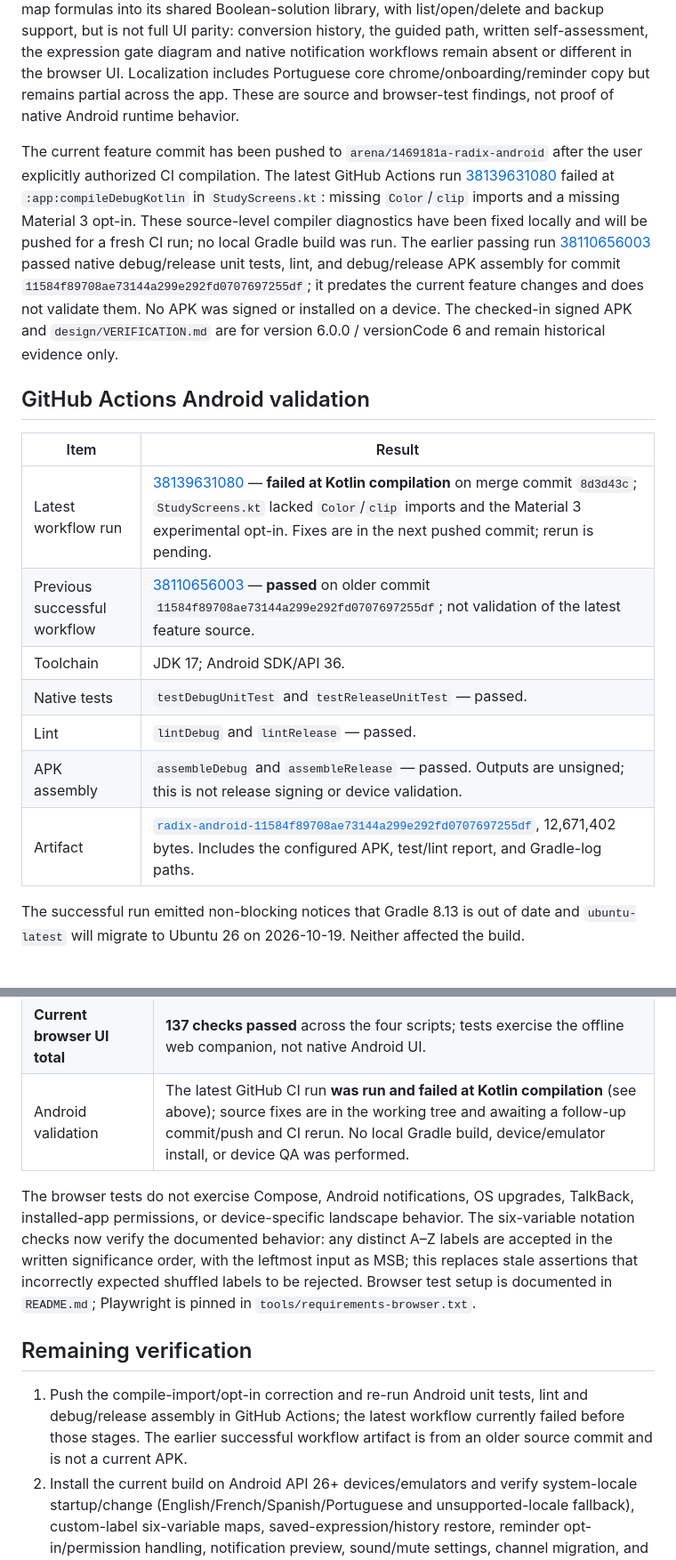
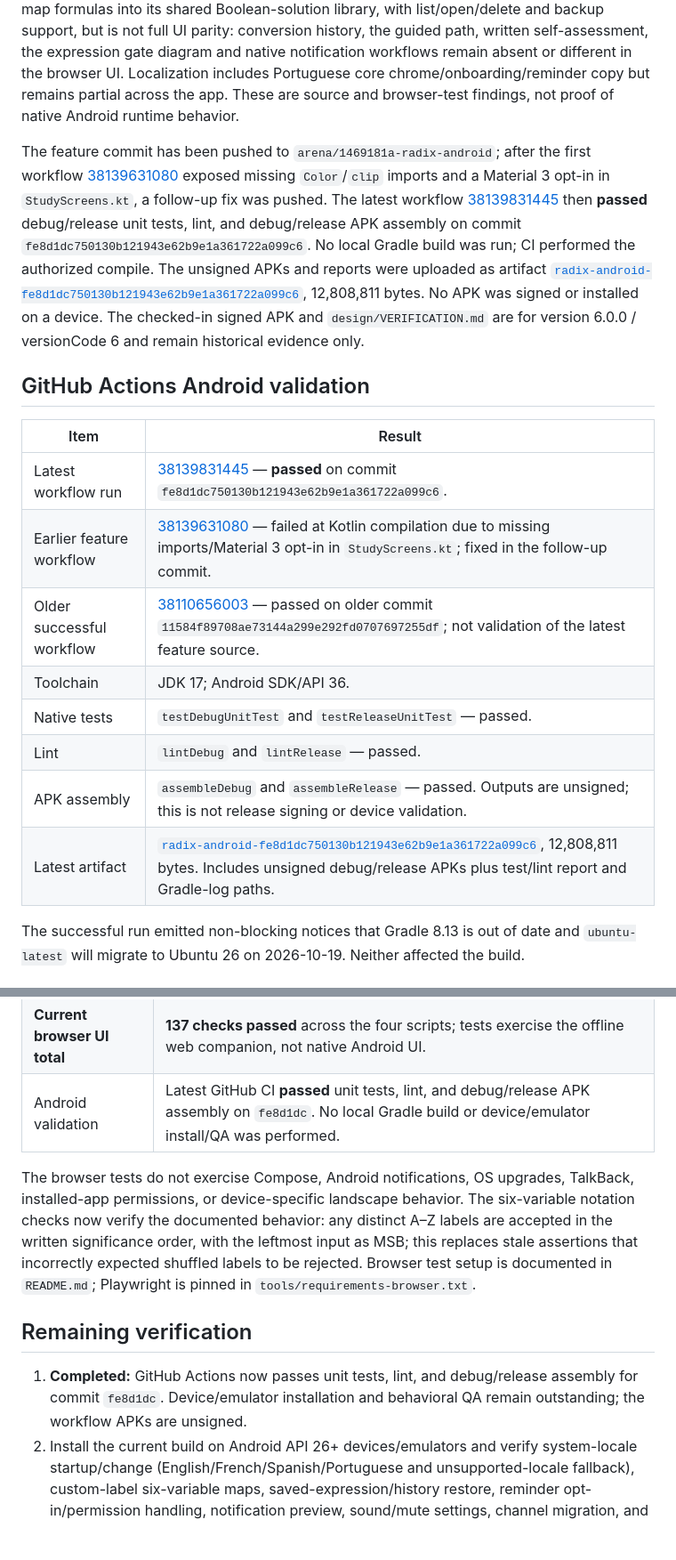
Before and after one commit to Jacinth-19/radix-android, a Markdown page: design/DEVELOPMENT-STATUS.md, 2 parts joined by grey strips. Shown at 89% size. Rendered like a GitHub page; blank space fills up the shorter version.

Commit message:
docs: record current Android CI validation
Co-authored-by: arena-agent <297053741+arena-agent@users.noreply.github.com>

```diff
--- a/design/DEVELOPMENT-STATUS.md
+++ b/design/DEVELOPMENT-STATUS.md
@@ -8,19 +8,20 @@
 
 The current worktree includes six-variable Boolean-expression and Karnaugh-map work, arbitrary A–Z labels, custom-label map handoff/backup, bounded/paged large tables, and revised 7.0 onboarding. Native Android source also contains saved Boolean solutions, local conversion history, guided and written self-assessment flows, an expression gate diagram with live inputs, and direct Settings access. The browser companion now saves minimized K-map formulas into its shared Boolean-solution library, with list/open/delete and backup support, but is not full UI parity: conversion history, the guided path, written self-assessment, the expression gate diagram and native notification workflows remain absent or different in the browser UI. Localization includes Portuguese core chrome/onboarding/reminder copy but remains partial across the app. These are source and browser-test findings, not proof of native Android runtime behavior.
 
-The current feature commit has been pushed to `arena/1469181a-radix-android` after the user explicitly authorized CI compilation. The latest GitHub Actions run [38139631080](https://github.com/Jacinth-19/radix-android/actions/runs/38139631080) failed at `:app:compileDebugKotlin` in `StudyScreens.kt`: missing `Color`/`clip` imports and a missing Material 3 opt-in. These source-level compiler diagnostics have been fixed locally and will be pushed for a fresh CI run; no local Gradle build was run. The earlier passing run [38110656003](https://github.com/Jacinth-19/radix-android/actions/runs/38110656003) passed native debug/release unit tests, lint, and debug/release APK assembly for commit `11584f89708ae73144a299e292fd0707697255df`; it predates the current feature changes and does not validate them. No APK was signed or installed on a device. The checked-in signed APK and `design/VERIFICATION.md` are for version 6.0.0 / versionCode 6 and remain historical evidence only.
+The feature commit has been pushed to `arena/1469181a-radix-android`; after the first workflow [38139631080](https://github.com/Jacinth-19/radix-android/actions/runs/38139631080) exposed missing `Color`/`clip` imports and a Material 3 opt-in in `StudyScreens.kt`, a follow-up fix was pushed. The latest workflow [38139831445](https://github.com/Jacinth-19/radix-android/actions/runs/38139831445) then **passed** debug/release unit tests, lint, and debug/release APK assembly on commit `fe8d1dc750130b121943e62b9e1a361722a099c6`. No local Gradle build was run; CI performed the authorized compile. The unsigned APKs and reports were uploaded as artifact [`radix-android-fe8d1dc750130b121943e62b9e1a361722a099c6`](https://github.com/Jacinth-19/radix-android/actions/runs/38139831445/artifacts/11701424982), 12,808,811 bytes. No APK was signed or installed on a device. The checked-in signed APK and `design/VERIFICATION.md` are for version 6.0.0 / versionCode 6 and remain historical evidence only.
 
 ## GitHub Actions Android validation
 
 | Item | Result |
 |---|---|
-| Latest workflow run | [38139631080](https://github.com/Jacinth-19/radix-android/actions/runs/38139631080) — **failed at Kotlin compilation** on merge commit `8d3d43c`; `StudyScreens.kt` lacked `Color`/`clip` imports and the Material 3 experimental opt-in. Fixes are in the next pushed commit; rerun is pending. |
-| Previous successful workflow | [38110656003](https://github.com/Jacinth-19/radix-android/actions/runs/38110656003) — **passed** on older commit `11584f89708ae73144a299e292fd0707697255df`; not validation of the latest feature source. |
+| Latest workflow run | [38139831445](https://github.com/Jacinth-19/radix-android/actions/runs/38139831445) — **passed** on commit `fe8d1dc750130b121943e62b9e1a361722a099c6`. |
+| Earlier feature workflow | [38139631080](https://github.com/Jacinth-19/radix-android/actions/runs/38139631080) — failed at Kotlin compilation due to missing imports/Material 3 opt-in in `StudyScreens.kt`; fixed in the follow-up commit. |
+| Older successful workflow | [38110656003](https://github.com/Jacinth-19/radix-android/actions/runs/38110656003) — passed on older commit `11584f89708ae73144a299e292fd0707697255df`; not validation of the latest feature source. |
 | Toolchain | JDK 17; Android SDK/API 36. |
 | Native tests | `testDebugUnitTest` and `testReleaseUnitTest` — passed. |
 | Lint | `lintDebug` and `lintRelease` — passed. |
 | APK assembly | `assembleDebug` and `assembleRelease` — passed. Outputs are unsigned; this is not release signing or device validation. |
-| Artifact | [`radix-android-11584f89708ae73144a299e292fd0707697255df`](https://github.com/Jacinth-19/radix-android/actions/runs/38110656003/artifacts/11690449142), 12,671,402 bytes. Includes the configured APK, test/lint report, and Gradle-log paths. |
+| Latest artifact | [`radix-android-fe8d1dc750130b121943e62b9e1a361722a099c6`](https://github.com/Jacinth-19/radix-android/actions/runs/38139831445/artifacts/11701424982), 12,808,811 bytes. Includes unsigned debug/release APKs plus test/lint report and Gradle-log paths. |
 
 The successful run emitted non-blocking notices that Gradle 8.13 is out of date and `ubuntu-latest` will migrate to Ubuntu 26 on 2026-10-19. Neither affected the build.
 
@@ -57,13 +58,13 @@ Results below include Chromium browser automation as well as source/engine/stati
 | `python tools/test-logic-ui.py` | Pass — 34 gates/circuits/sequential/guide browser UX checks, including dedicated parity, BCD seven-segment and landscape-help assertions. |
 | `python tools/test-study-ui.py` | Pass — 52 expression/labs/practice/backup/responsive/sandbox browser UX checks, including caret-XOR syntax and save/list/open/delete of Boolean formulas. |
 | **Current browser UI total** | **137 checks passed** across the four scripts; tests exercise the offline web companion, not native Android UI. |
-| Android validation | The latest GitHub CI run **was run and failed at Kotlin compilation** (see above); source fixes are in the working tree and awaiting a follow-up commit/push and CI rerun. No local Gradle build, device/emulator install, or device QA was performed. |
+| Android validation | Latest GitHub CI **passed** unit tests, lint, and debug/release APK assembly on `fe8d1dc`. No local Gradle build or device/emulator install/QA was performed. |
 
 The browser tests do not exercise Compose, Android notifications, OS upgrades, TalkBack, installed-app permissions, or device-specific landscape behavior. The six-variable notation checks now verify the documented behavior: any distinct A–Z labels are accepted in the written significance order, with the leftmost input as MSB; this replaces stale assertions that incorrectly expected shuffled labels to be rejected. Browser test setup is documented in `README.md`; Playwright is pinned in `tools/requirements-browser.txt`.
 
 ## Remaining verification
 
-1. Push the compile-import/opt-in correction and re-run Android unit tests, lint and debug/release assembly in GitHub Actions; the latest workflow currently failed before those stages. The earlier successful workflow artifact is from an older source commit and is not a current APK.
+1. **Completed:** GitHub Actions now passes unit tests, lint, and debug/release assembly for commit `fe8d1dc`. Device/emulator installation and behavioral QA remain outstanding; the workflow APKs are unsigned.
 2. Install the current build on Android API 26+ devices/emulators and verify system-locale startup/change (English/French/Spanish/Portuguese and unsupported-locale fallback), custom-label six-variable maps, saved-expression/history restore, reminder opt-in/permission handling, notification preview, sound/mute settings, channel migration, and rescheduling after reboot/package replacement.
 3. Check TalkBack, font scaling, keyboard/IME behavior, 5-/6-variable map landscape use, and wide-circuit touch/scroll behavior on device.
 4. Audition the bundled chime and validate volume/timing on device before describing it as pleasant or shipping it. It has **not** been auditioned or device-tested.
```
